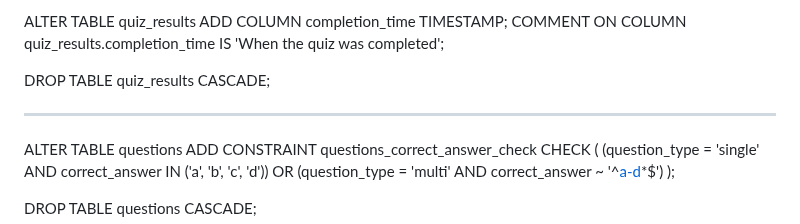
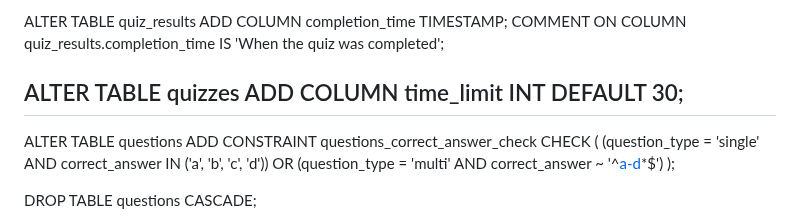
Before and after one commit to chaitanya461/test3, a Markdown page: README.md, the part around the change. Drawn GitHub-style.

```diff
--- a/README.md
+++ b/README.md
@@ -96,9 +96,7 @@ CREATE INDEX idx_user_responses_user_question ON user_responses(user_id, questio
 ALTER TABLE quiz_results ADD COLUMN completion_time TIMESTAMP;
 COMMENT ON COLUMN quiz_results.completion_time IS 'When the quiz was completed';
 
-DROP TABLE quiz_results CASCADE;
-
-
+ALTER TABLE quizzes ADD COLUMN time_limit INT DEFAULT 30;
 -------------------------------------------------------------------------------------------------------------------------------------------
 ALTER TABLE questions
 ADD CONSTRAINT questions_correct_answer_check
```
